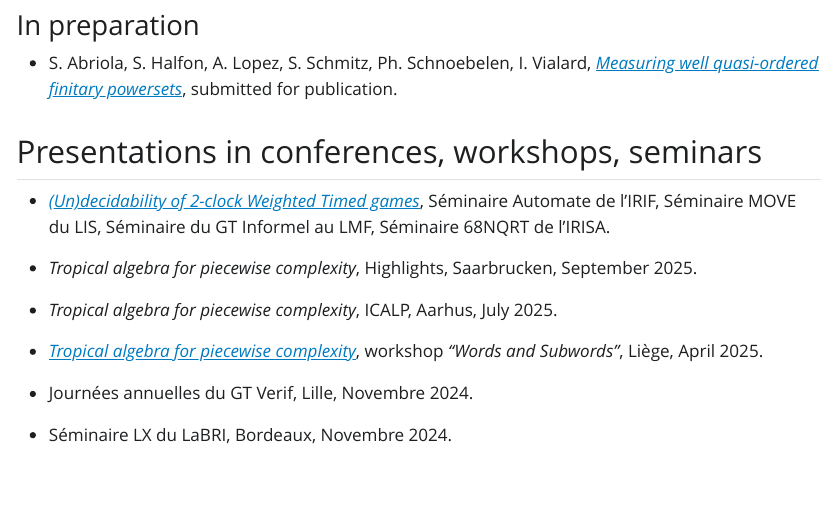
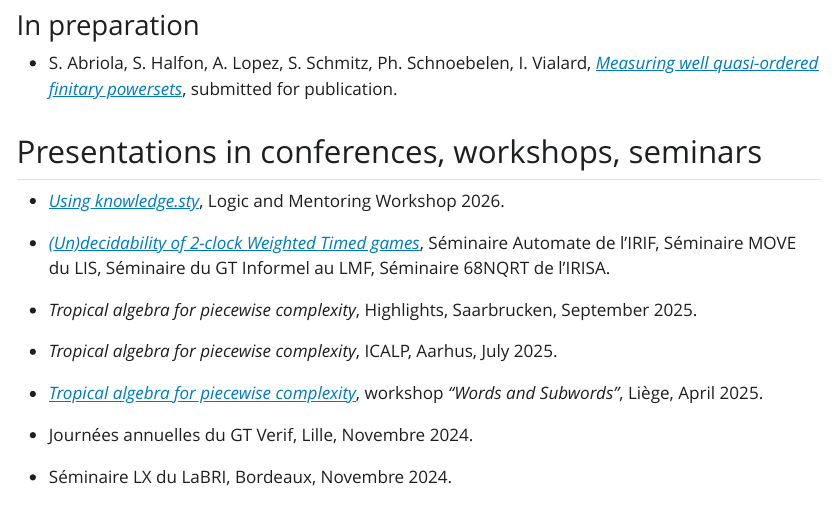
Before and after one commit to isavialard/home, a Quarto document (index.qmd): the page in a window 1100 px wide, from 1200 px down. The pictures show the output file index.html that the author committed with the source, opened offline; Quarto's library style sheets are replaced by a plain one without menus.

Commit message:
add knowledge

```diff
--- a/index.qmd
+++ b/index.qmd
@@ -65,6 +65,8 @@ I am also interested in proof assistants and combinatorics on words.
 
 ## Presentations in conferences, workshops, seminars
 
+* [*Using knowledge.sty*](slides/knowledge.pdf), Logic and Mentoring Workshop 2026.
+
 * [*(Un)decidability of 2-clock Weighted Timed games*](slides/wtg.pdf), Séminaire Automate de l'IRIF, Séminaire MOVE du LIS, Séminaire du GT Informel au LMF, Séminaire 68NQRT de l'IRISA.
 
 * *Tropical algebra for piecewise complexity*, Highlights, Saarbrucken, September 2025.
```
Also changed, not shown: index.html.
